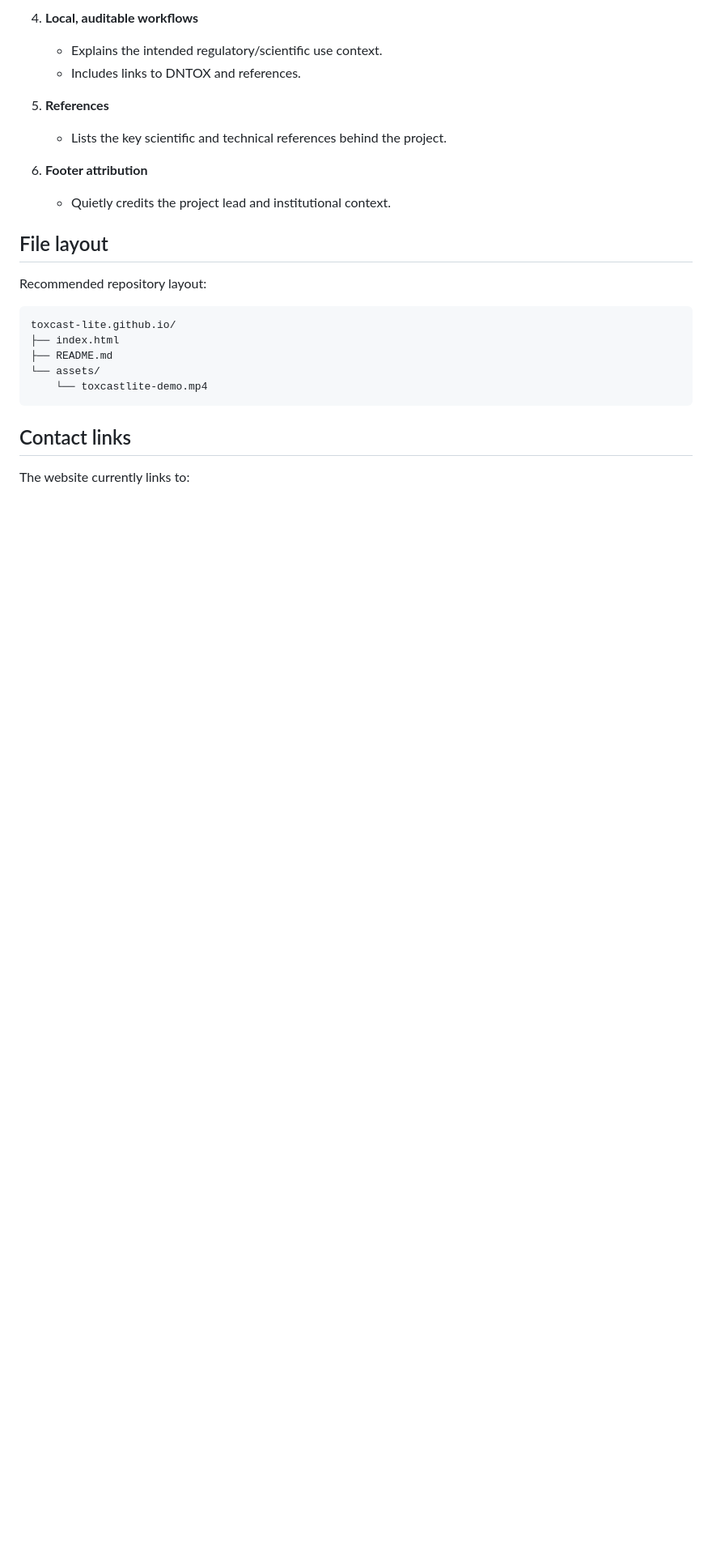
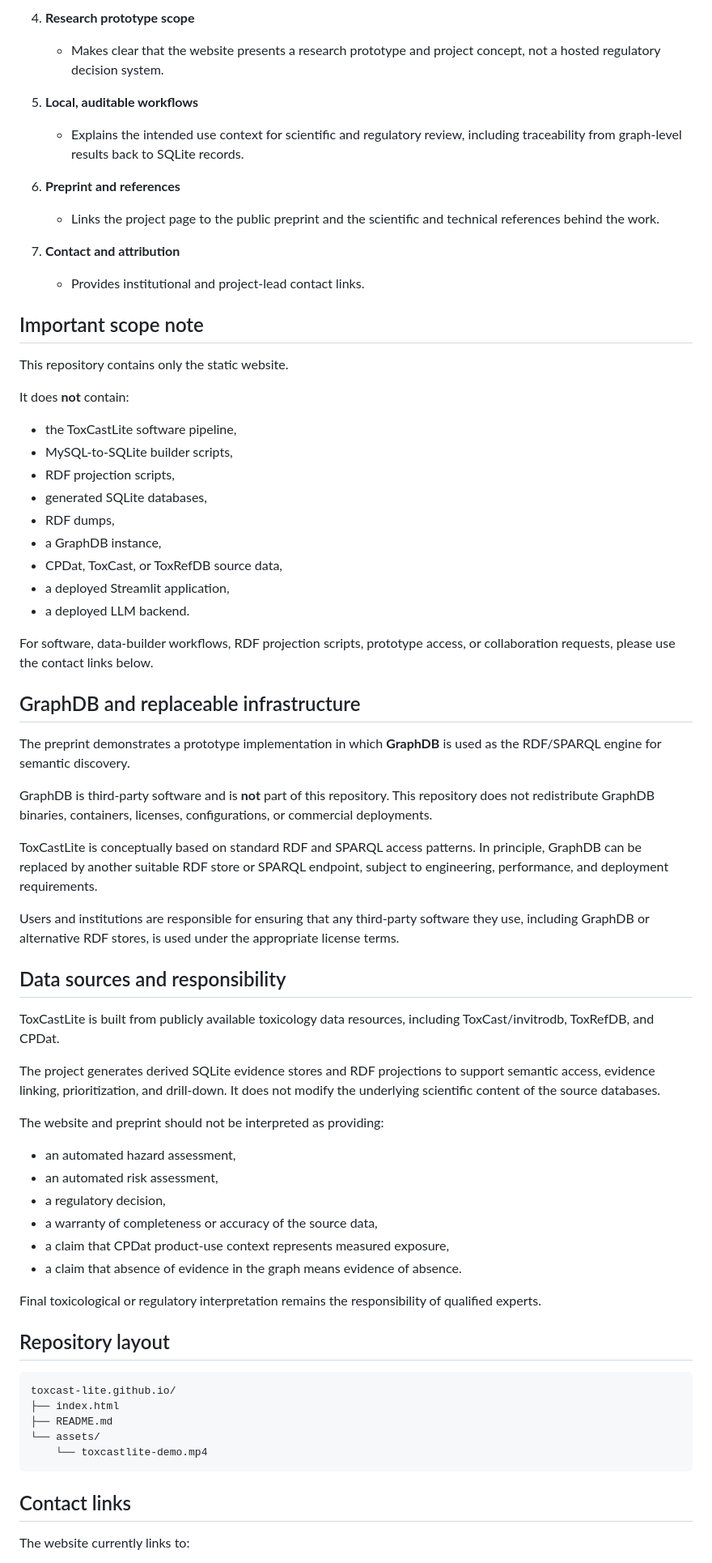
Before and after one commit to toxcast-lite/toxcast-lite.github.io, a Markdown page: README.md, the part around one of its changes. Shown at 81% size. Rendered like a GitHub page; blank space fills up the shorter version.

````diff
--- a/README.md
+++ b/README.md
@@ -48,17 +68,62 @@ The website is intentionally simple:
 
-4. **Local, auditable workflows**
-   - Explains the intended regulatory/scientific use context.
-   - Includes links to DNTOX and references.
+4. **Research prototype scope**
+   - Makes clear that the website presents a research prototype and project concept, not a hosted regulatory decision system.
 
-5. **References**
-   - Lists the key scientific and technical references behind the project.
+5. **Local, auditable workflows**
+   - Explains the intended use context for scientific and regulatory review, including traceability from graph-level results back to SQLite records.
 
-6. **Footer attribution**
-   - Quietly credits the project lead and institutional context.
+6. **Preprint and references**
+   - Links the project page to the public preprint and the scientific and technical references behind the work.
 
-## File layout
+7. **Contact and attribution**
+   - Provides institutional and project-lead contact links.
 
-Recommended repository layout:
+## Important scope note
+
+This repository contains only the static website.
+
+It does **not** contain:
+
+- the ToxCastLite software pipeline,
+- MySQL-to-SQLite builder scripts,
+- RDF projection scripts,
+- generated SQLite databases,
+- RDF dumps,
+- a GraphDB instance,
+- CPDat, ToxCast, or ToxRefDB source data,
+- a deployed Streamlit application,
+- a deployed LLM backend.
+
+For software, data-builder workflows, RDF projection scripts, prototype access, or collaboration requests, please use the contact links below.
+
+## GraphDB and replaceable infrastructure
+
+The preprint demonstrates a prototype implementation in which **GraphDB** is used as the RDF/SPARQL engine for semantic discovery.
+
+GraphDB is third-party software and is **not** part of this repository. This repository does not redistribute GraphDB binaries, containers, licenses, configurations, or commercial deployments.
+
+ToxCastLite is conceptually based on standard RDF and SPARQL access patterns. In principle, GraphDB can be replaced by another suitable RDF store or SPARQL endpoint, subject to engineering, performance, and deployment requirements.
+
+Users and institutions are responsible for ensuring that any third-party software they use, including GraphDB or alternative RDF stores, is used under the appropriate license terms.
+
+## Data sources and responsibility
+
+ToxCastLite is built from publicly available toxicology data resources, including ToxCast/invitrodb, ToxRefDB, and CPDat.
+
+The project generates derived SQLite evidence stores and RDF projections to support semantic access, evidence linking, prioritization, and drill-down. It does not modify the underlying scientific content of the source databases.
+
+The website and preprint should not be interpreted as providing:
+
+- an automated hazard assessment,
+- an automated risk assessment,
+- a regulatory decision,
+- a warranty of completeness or accuracy of the source data,
+- a claim that CPDat product-use context represents measured exposure,
+- a claim that absence of evidence in the graph means evidence of absence.
+
+Final toxicological or regulatory interpretation remains the responsibility of qualified experts.
+
+## Repository layout
 
 ```text
 toxcast-lite.github.io/
````
Also changed, not shown: other parts of README.md (+55 -33 lines).
